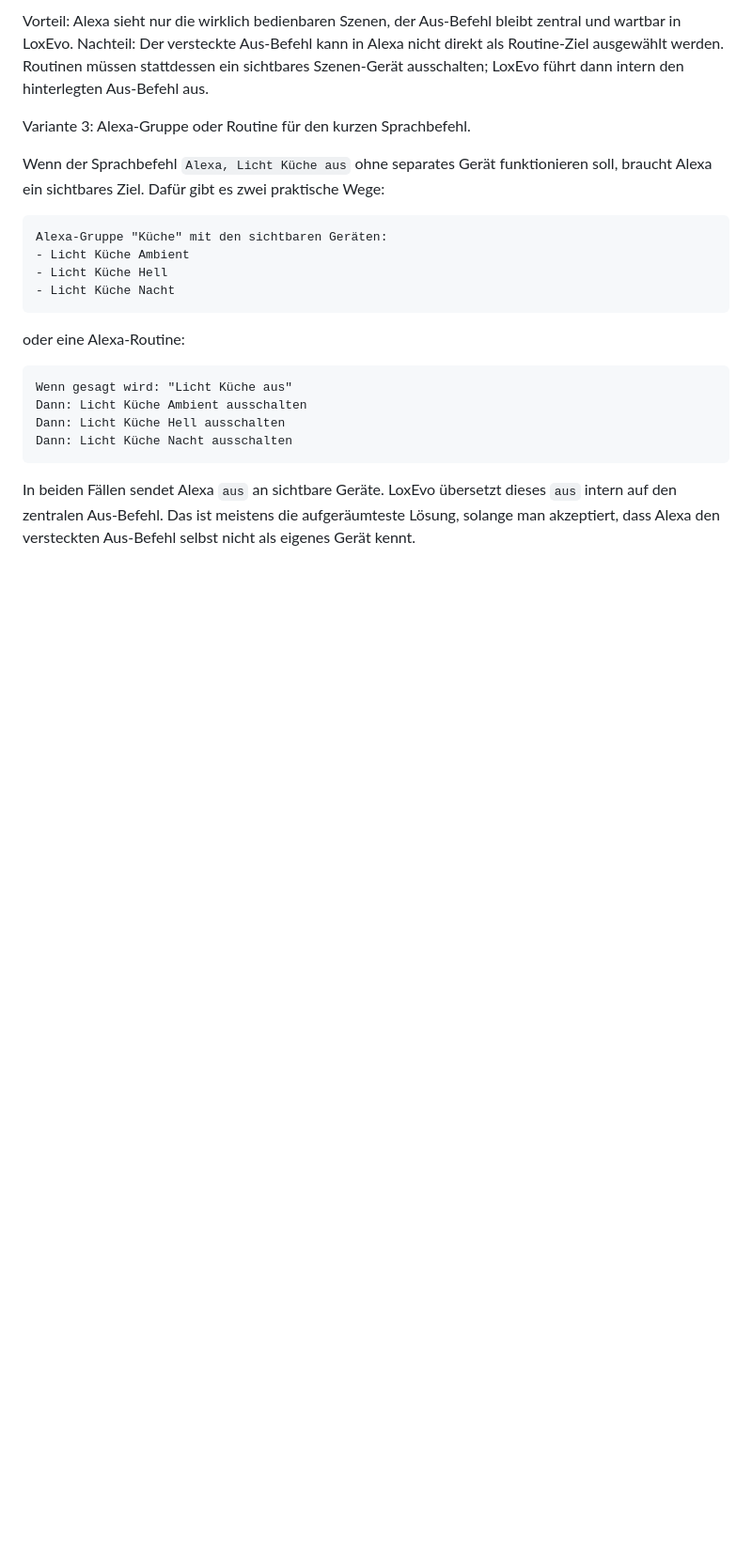
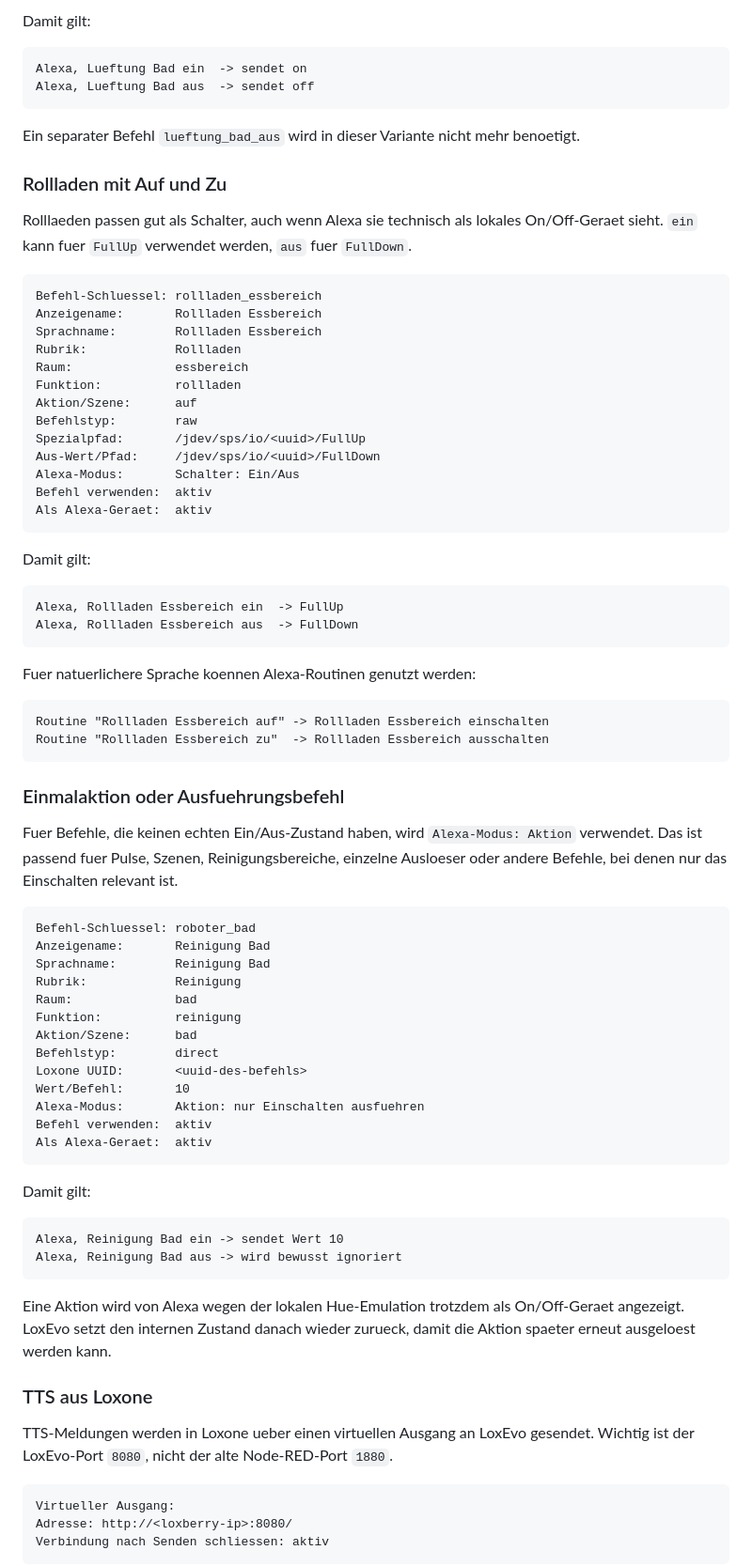
Before and after one commit to herdan75/loxevo, a Markdown page: README.md, the part around one of its changes. Shown at 94% size. Rendered like a GitHub page; blank space fills up the shorter version.

````diff
--- a/README.md
+++ b/README.md
@@ -311,25 +344,84 @@ kueche_licht_nacht   -> Aus-Befehl: kueche_licht_aus
 ```
 
-Vorteil: Alexa sieht nur die wirklich bedienbaren Szenen, der Aus-Befehl bleibt zentral und wartbar in LoxEvo. Nachteil: Der versteckte Aus-Befehl kann in Alexa nicht direkt als Routine-Ziel ausgewählt werden. Routinen müssen stattdessen ein sichtbares Szenen-Gerät ausschalten; LoxEvo führt dann intern den hinterlegten Aus-Befehl aus.
-
-Variante 3: Alexa-Gruppe oder Routine für den kurzen Sprachbefehl.
-
-Wenn der Sprachbefehl `Alexa, Licht Küche aus` ohne separates Gerät funktionieren soll, braucht Alexa ein sichtbares Ziel. Dafür gibt es zwei praktische Wege:
+Damit gilt:
 
 ```text
-Alexa-Gruppe "Küche" mit den sichtbaren Geräten:
-- Licht Küche Ambient
-- Licht Küche Hell
-- Licht Küche Nacht
+Alexa, Lueftung Bad ein  -> sendet on
+Alexa, Lueftung Bad aus  -> sendet off
 ```
 
-oder eine Alexa-Routine:
+Ein separater Befehl `lueftung_bad_aus` wird in dieser Variante nicht mehr benoetigt.
+
+### Rollladen mit Auf und Zu
+
+Rolllaeden passen gut als Schalter, auch wenn Alexa sie technisch als lokales On/Off-Geraet sieht. `ein` kann fuer `FullUp` verwendet werden, `aus` fuer `FullDown`.
 
 ```text
-Wenn gesagt wird: "Licht Küche aus"
-Dann: Licht Küche Ambient ausschalten
-Dann: Licht Küche Hell ausschalten
-Dann: Licht Küche Nacht ausschalten
+Befehl-Schluessel: rollladen_essbereich
+Anzeigename:       Rollladen Essbereich
+Sprachname:        Rollladen Essbereich
+Rubrik:            Rollladen
+Raum:              essbereich
+Funktion:          rollladen
+Aktion/Szene:      auf
+Befehlstyp:        raw
+Spezialpfad:       /jdev/sps/io/<uuid>/FullUp
+Aus-Wert/Pfad:     /jdev/sps/io/<uuid>/FullDown
+Alexa-Modus:       Schalter: Ein/Aus
+Befehl verwenden:  aktiv
+Als Alexa-Geraet:  aktiv
 ```
 
-In beiden Fällen sendet Alexa `aus` an sichtbare Geräte. LoxEvo übersetzt dieses `aus` intern auf den zentralen Aus-Befehl. Das ist meistens die aufgeräumteste Lösung, solange man akzeptiert, dass Alexa den versteckten Aus-Befehl selbst nicht als eigenes Gerät kennt.
+Damit gilt:
+
+```text
+Alexa, Rollladen Essbereich ein  -> FullUp
+Alexa, Rollladen Essbereich aus  -> FullDown
+```
+
+Fuer natuerlichere Sprache koennen Alexa-Routinen genutzt werden:
+
+```text
+Routine "Rollladen Essbereich auf" -> Rollladen Essbereich einschalten
+Routine "Rollladen Essbereich zu"  -> Rollladen Essbereich ausschalten
+```
+
+### Einmalaktion oder Ausfuehrungsbefehl
+
+Fuer Befehle, die keinen echten Ein/Aus-Zustand haben, wird `Alexa-Modus: Aktion` verwendet. Das ist passend fuer Pulse, Szenen, Reinigungsbereiche, einzelne Ausloeser oder andere Befehle, bei denen nur das Einschalten relevant ist.
+
+```text
+Befehl-Schluessel: roboter_bad
+Anzeigename:       Reinigung Bad
+Sprachname:        Reinigung Bad
+Rubrik:            Reinigung
+Raum:              bad
+Funktion:          reinigung
+Aktion/Szene:      bad
+Befehlstyp:        direct
+Loxone UUID:       <uuid-des-befehls>
+Wert/Befehl:       10
+Alexa-Modus:       Aktion: nur Einschalten ausfuehren
+Befehl verwenden:  aktiv
+Als Alexa-Geraet:  aktiv
+```
+
+Damit gilt:
+
+```text
+Alexa, Reinigung Bad ein -> sendet Wert 10
+Alexa, Reinigung Bad aus -> wird bewusst ignoriert
+```
+
+Eine Aktion wird von Alexa wegen der lokalen Hue-Emulation trotzdem als On/Off-Geraet angezeigt. LoxEvo setzt den internen Zustand danach wieder zurueck, damit die Aktion spaeter erneut ausgeloest werden kann.
+
+### TTS aus Loxone
+
+TTS-Meldungen werden in Loxone ueber einen virtuellen Ausgang an LoxEvo gesendet. Wichtig ist der LoxEvo-Port `8080`, nicht der alte Node-RED-Port `1880`.
+
+```text
+Virtueller Ausgang:
+Adresse: http://<loxberry-ip>:8080/
+Verbindung nach Senden schliessen: aktiv
+```
+
````
Also changed, not shown: other parts of README.md (+75 -27 lines).
